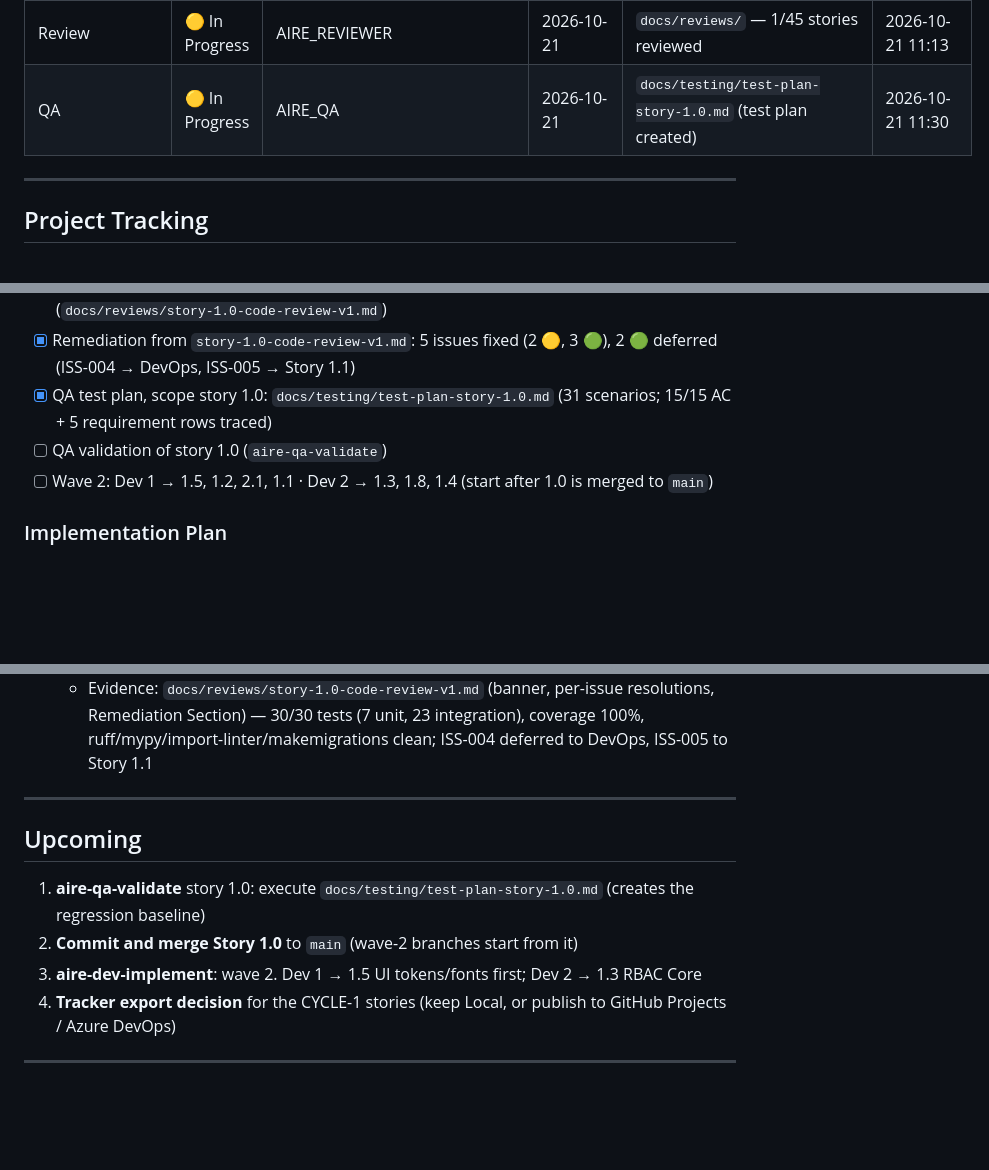
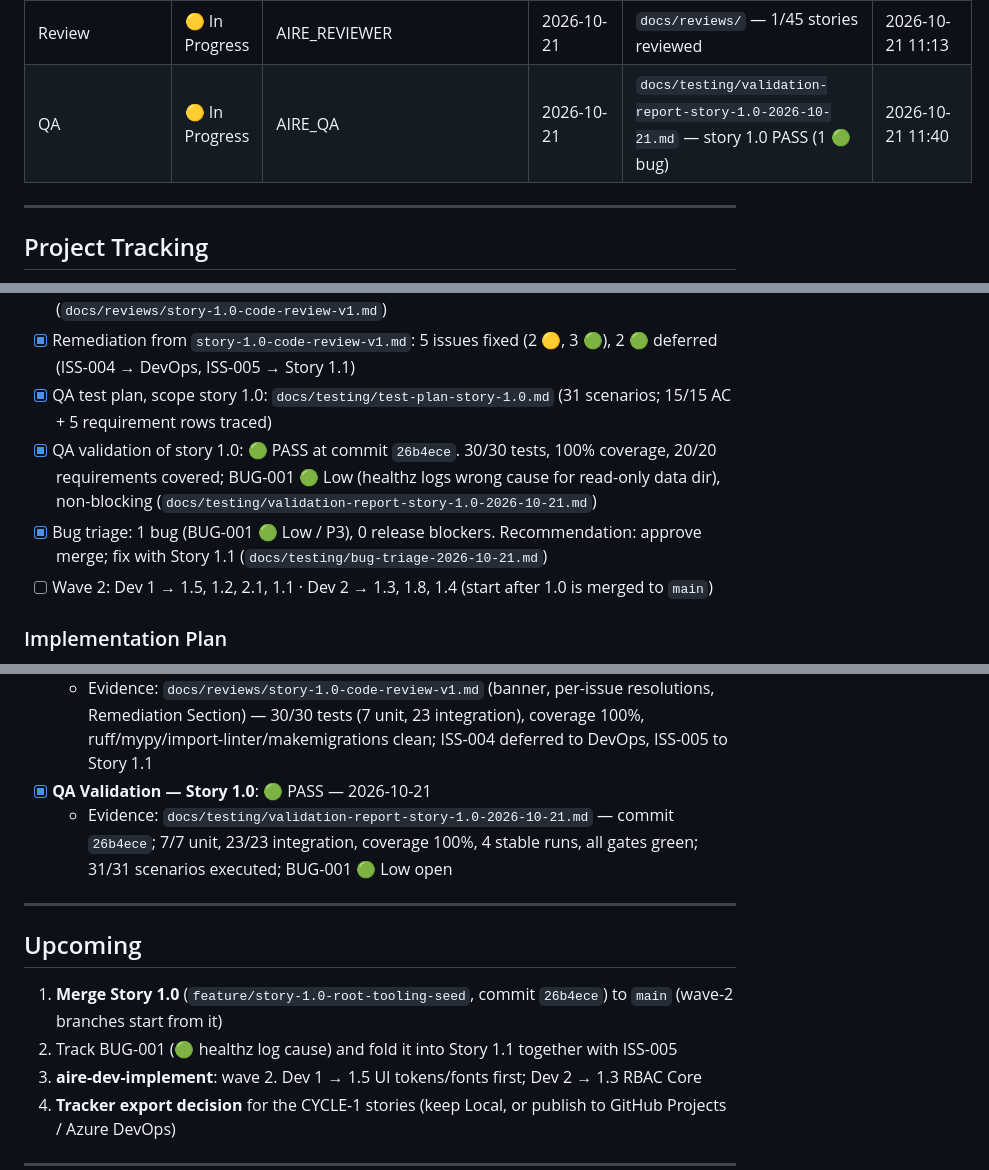
Before and after one commit to FlaviaPop/FirstProjAire, a Markdown page: docs/status.md, 3 parts joined by grey strips. Drawn GitHub-style; blank space fills up the shorter version.

Commit message:
Story 1.0: QA validation and bug triage
Validation report (PASS at 26b4ece) and bug triage (BUG-001, low/P3,
deferred to Story 1.1).

Co-Authored-By: Claude Opus 5.5 <noreply@anthropic.com>

```diff
--- a/docs/status.md
+++ b/docs/status.md
@@ -35,7 +35,7 @@
 | Epic 7: Progress & Score Visibility | ⏸️ Not Started | — | — | 0/5 stories done | 2026-10-19 19:23 |
 | Epic 8: Content Moderation & Notifications | ⏸️ Not Started | — | — | 0/6 stories done | 2026-10-19 19:23 |
 | Review | 🟡 In Progress | AIRE_REVIEWER | 2026-10-21 | `docs/reviews/` — 1/45 stories reviewed | 2026-10-21 11:13 |
-| QA | 🟡 In Progress | AIRE_QA | 2026-10-21 | `docs/testing/test-plan-story-1.0.md` (test plan created) | 2026-10-21 11:30 |
+| QA | 🟡 In Progress | AIRE_QA | 2026-10-21 | `docs/testing/validation-report-story-1.0-2026-10-21.md` — story 1.0 PASS (1 🟢 bug) | 2026-10-21 11:40 |
 
 ---
 
@@ -58,7 +58,8 @@
 - [x] Story 1.0 code review v1: ⚠️ APPROVED WITH COMMENTS — 0 🔴 · 0 🟠 · 2 🟡 · 5 🟢 (`docs/reviews/story-1.0-code-review-v1.md`)
 - [x] Remediation from `story-1.0-code-review-v1.md`: 5 issues fixed (2 🟡, 3 🟢), 2 🟢 deferred (ISS-004 → DevOps, ISS-005 → Story 1.1)
 - [x] QA test plan, scope story 1.0: `docs/testing/test-plan-story-1.0.md` (31 scenarios; 15/15 AC + 5 requirement rows traced)
-- [ ] QA validation of story 1.0 (`aire-qa-validate`)
+- [x] QA validation of story 1.0: 🟢 PASS at commit `26b4ece`. 30/30 tests, 100% coverage, 20/20 requirements covered; BUG-001 🟢 Low (healthz logs wrong cause for read-only data dir), non-blocking (`docs/testing/validation-report-story-1.0-2026-10-21.md`)
+- [x] Bug triage: 1 bug (BUG-001 🟢 Low / P3), 0 release blockers. Recommendation: approve merge; fix with Story 1.1 (`docs/testing/bug-triage-2026-10-21.md`)
 - [ ] Wave 2: Dev 1 → 1.5, 1.2, 2.1, 1.1 · Dev 2 → 1.3, 1.8, 1.4 (start after 1.0 is merged to `main`)
 
 ### Implementation Plan
@@ -181,13 +182,15 @@ _Stories `X/N` column is advisory after parallel merges; compute from Story Trac
   - Evidence: `docs/reviews/story-1.0-code-review-v1.md` — gates re-run by reviewer (28/28, 100%); 0 blockers, 0 high, 2 medium (self-review evidence count, AC 9 contract text), 5 low
 - [x] **Remediation — Story 1.0 (review v1)**: 🟡 Partially Remediated (5/7) — 2026-10-21
   - Evidence: `docs/reviews/story-1.0-code-review-v1.md` (banner, per-issue resolutions, Remediation Section) — 30/30 tests (7 unit, 23 integration), coverage 100%, ruff/mypy/import-linter/makemigrations clean; ISS-004 deferred to DevOps, ISS-005 to Story 1.1
+- [x] **QA Validation — Story 1.0**: 🟢 PASS — 2026-10-21
+  - Evidence: `docs/testing/validation-report-story-1.0-2026-10-21.md` — commit `26b4ece`; 7/7 unit, 23/23 integration, coverage 100%, 4 stable runs, all gates green; 31/31 scenarios executed; BUG-001 🟢 Low open
 
 ---
 
 ## Upcoming
 
-1. **aire-qa-validate** story 1.0: execute `docs/testing/test-plan-story-1.0.md` (creates the regression baseline)
-2. **Commit and merge Story 1.0** to `main` (wave-2 branches start from it)
+1. **Merge Story 1.0** (`feature/story-1.0-root-tooling-seed`, commit `26b4ece`) to `main` (wave-2 branches start from it)
+2. Track BUG-001 (🟢 healthz log cause) and fold it into Story 1.1 together with ISS-005
 3. **aire-dev-implement**: wave 2. Dev 1 → 1.5 UI tokens/fonts first; Dev 2 → 1.3 RBAC Core
 4. **Tracker export decision** for the CYCLE-1 stories (keep Local, or publish to GitHub Projects / Azure DevOps)
 
```
Also changed, not shown: other parts of docs/status.md (+2 -2 lines), docs/testing/bug-triage-2026-10-21.md (added, +105 -0 lines), docs/testing/validation-report-story-1.0-2026-10-21.md (added, +232 -0 lines).
